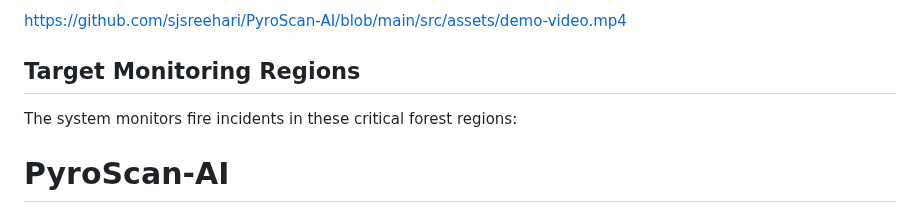
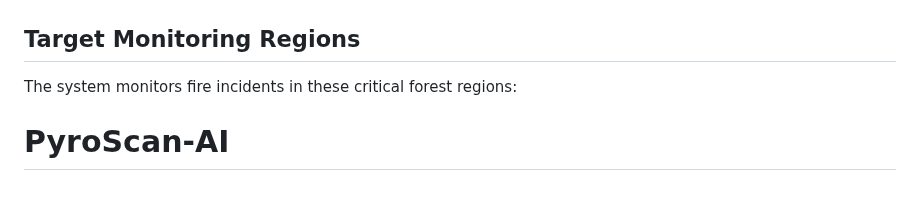
Before and after one commit to sjsreehari/PyroScan-AI, a Markdown page: README.md, the part around one of its changes. Rendered like a GitHub page.

```diff
--- a/README.md
+++ b/README.md
@@ -47,5 +50,4 @@ This project is built and developed by
 
-https://github.com/sjsreehari/PyroScan-AI/blob/main/src/assets/demo-video.mp4
 
 ## Target Monitoring Regions
 
```
Also changed, not shown: other parts of README.md (+4 -1 lines).
